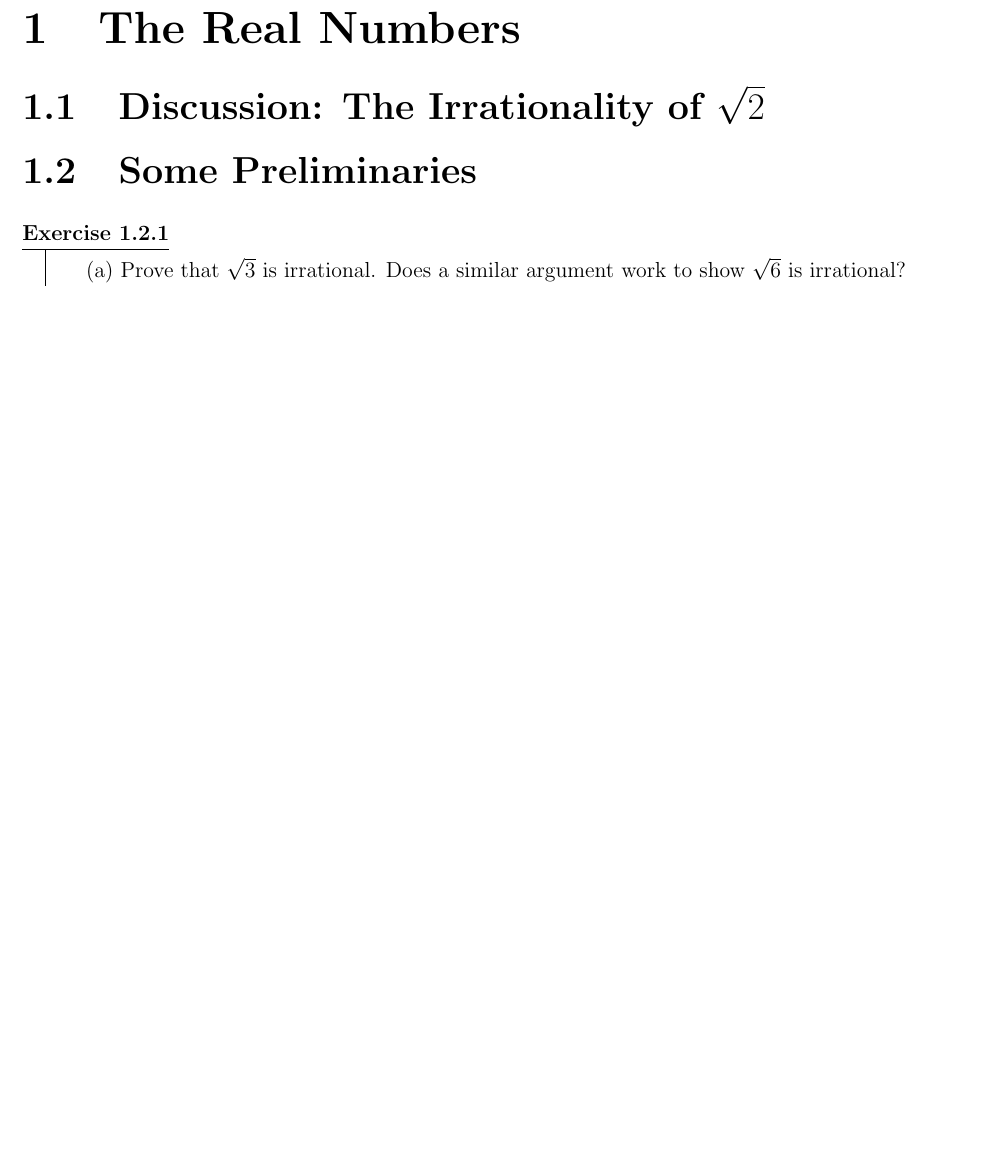
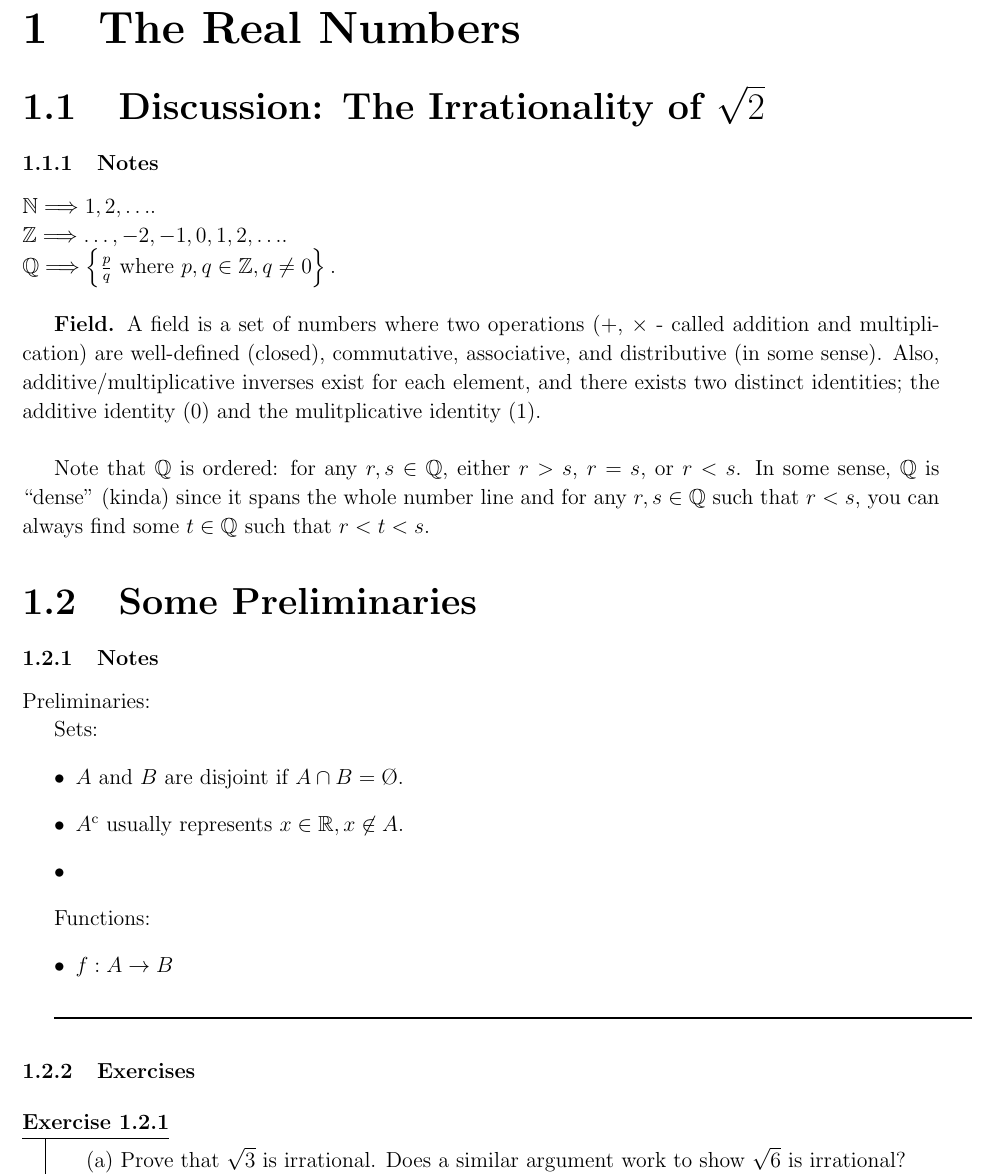
Before and after one commit to LeopardCheetah/understanding-analysis-notes, a LaTeX document (analysis_notes.tex, which reads ch1/1-1.tex, ch1/1-2.tex): part of page 4 of 5, cut so that both start at the same text, the shorter picture padded with empty space. Compiled offline with pdfLaTeX.

Commit message:
renamed files + 1.1

```diff
--- a/analysis_sols.tex
+++ b/analysis_notes.tex
@@ -31,7 +31,7 @@
 
 %%%%%%%%%%%%%%%%%%%%%%%%%%
 % horizontal bar
-\newcommand{\hr}[1]{\rule{\linewidth}{#1}}
+\newcommand{\hr}{\rule{\linewidth}{1pt}}
 %%%%%%%%%%%%%%%%%%%%%%%%%%
 
 
@@ -80,7 +80,7 @@
 \setstretch{1.1}
 \geometry{
     top = 1in,
-    margin = 0.75in, % wildstang plus one
+    margin = 0.75in,
     headheight = 12pt,
     headsep = 25pt,
     footskip = 30pt
@@ -93,7 +93,7 @@
 \title{Understanding Analysis Exercises Solutions}
 \author{Alex Z}
 % started aug 24, 2025
-\date{October 15, 2025} % change to most recent date
+\date{October 19, 2025} % change to most recent date
 
 
 \begin{document}
@@ -134,6 +134,7 @@ Also credits to Ulisse for motivating me to make this document. I'm not sure it
 % gets rid of warnings and everything
 % why? who knows
 \subsection{Discussion: The Irrationality of \texorpdfstring{\( \sqrt{2} \)}{Root 2}}
+\subfile{ch1/1-1.tex}
 
 
 
--- /dev/null
+++ b/ch1/1-1.tex
@@ -0,0 +1,18 @@
+\documentclass[../analysis_notes.tex]{subfiles}
+
+\begin{document}
+
+\subsubsection{Notes}
+
+$\mathbb{N} \Longrightarrow {1, 2, \dots}$. \\
+$\mathbb{Z} \Longrightarrow {\dots, -2, -1, 0, 1, 2, \dots}$. \\
+$\mathbb{Q} \Longrightarrow \left\{\frac{p}{q} \text{ where } p, q \in \mathbb{Z}, q \not = 0\right\}.$ \\
+
+
+\textbf{Field.}
+A field is a set of numbers where two operations ($+$, $\times$ - called addition and multiplication) are well-defined (closed), commutative, associative, and distributive (in some sense). Also, additive/multiplicative inverses exist for each element, and there exists two distinct identities; the additive identity (0) and the mulitplicative identity (1). \\
+
+Note that $\mathbb{Q}$ is ordered: for any $r, s \in \mathbb{Q}$, either $r > s$, $r = s$, or $r < s$.
+In some sense, $\mathbb{Q}$ is ``dense'' (kinda) since it spans the whole number line and for any $r, s \in \mathbb{Q}$ such that $r < s$, you can always find some $t \in \mathbb{Q}$ such that $r < t < s$.
+
+\end{document}
--- a/ch1/1-2.tex
+++ b/ch1/1-2.tex
@@ -1,7 +1,26 @@
-\documentclass[../analysis_sols.tex]{subfiles}
+\documentclass[../analysis_notes.tex]{subfiles}
 
 \begin{document}
 
+\subsubsection{Notes}
+
+Preliminaries:
+
+Sets:
+\begin{itemize}
+    \item $A$ and $B$ are disjoint if $A \cap B = \O$.
+    \item $A^{\text{c}}$ usually represents ${x \in \mathbb{R}, x \not \in A}$.
+    \item
+\end{itemize}
+
+Functions:
+\begin{itemize}
+    \item $f: A \rightarrow B$
+\end{itemize}
+
+\hr
+
+\subsubsection{Exercises}
 
 \begin{exercise}
     \indent
```
Also changed, not shown: analysis_notes.pdf (added), analysis_sols.pdf (deleted), readme.md, analysis_notes.tex (2 more changed lines), ch1/1-2.tex (3 more changed lines).
